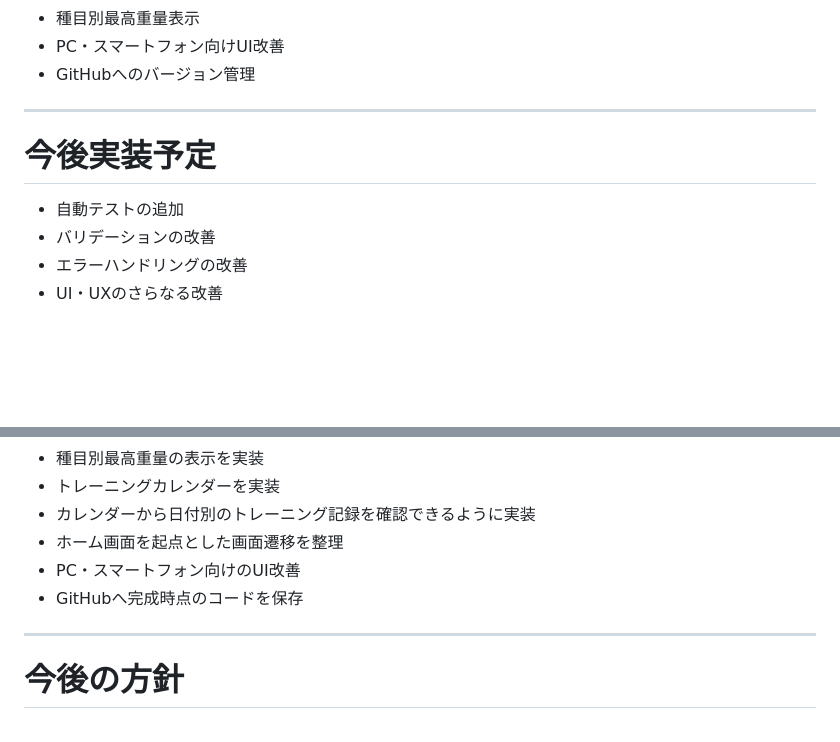
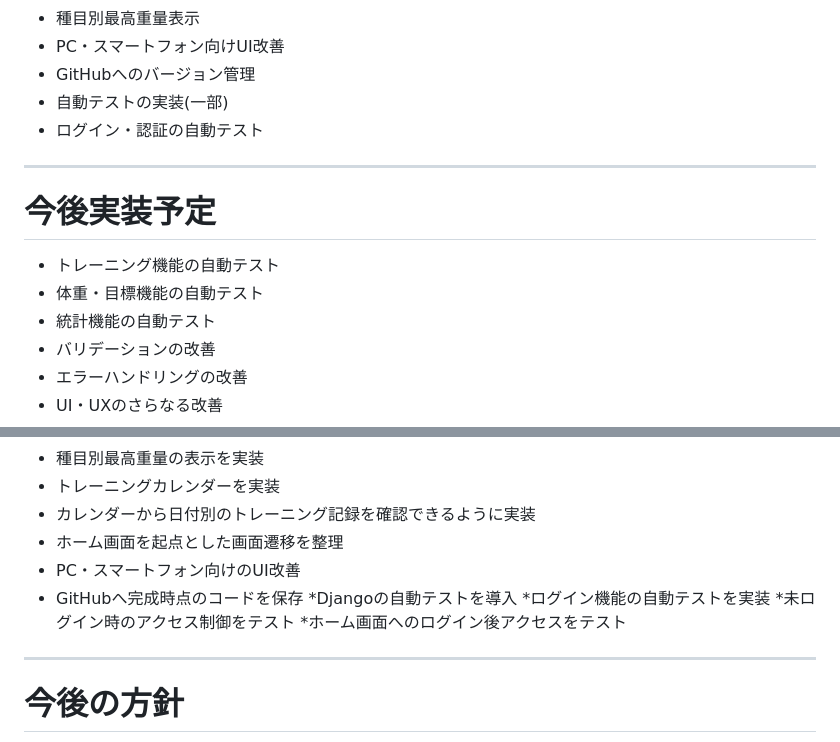
Before and after one commit to UK6655-2026/workout-app, a Markdown page: README.md, 2 parts joined by grey strips. Drawn GitHub-style; blank space fills up the shorter version.

Commit message:
Update README with test progress

```diff
--- a/README.md
+++ b/README.md
@@ -480,12 +480,16 @@ User
 * 種目別最高重量表示
 * PC・スマートフォン向けUI改善
 * GitHubへのバージョン管理
+* 自動テストの実装(一部)
+* ログイン・認証の自動テスト
 
 ---
 
 # 今後実装予定
 
-* 自動テストの追加
+* トレーニング機能の自動テスト
+* 体重・目標機能の自動テスト
+* 統計機能の自動テスト
 * バリデーションの改善
 * エラーハンドリングの改善
 * UI・UXのさらなる改善
@@ -562,6 +566,10 @@ User
 * ホーム画面を起点とした画面遷移を整理
 * PC・スマートフォン向けのUI改善
 * GitHubへ完成時点のコードを保存
+*Djangoの自動テストを導入
+*ログイン機能の自動テストを実装
+*未ログイン時のアクセス制御をテスト
+*ホーム画面へのログイン後アクセスをテスト
 
 ---
 
```
